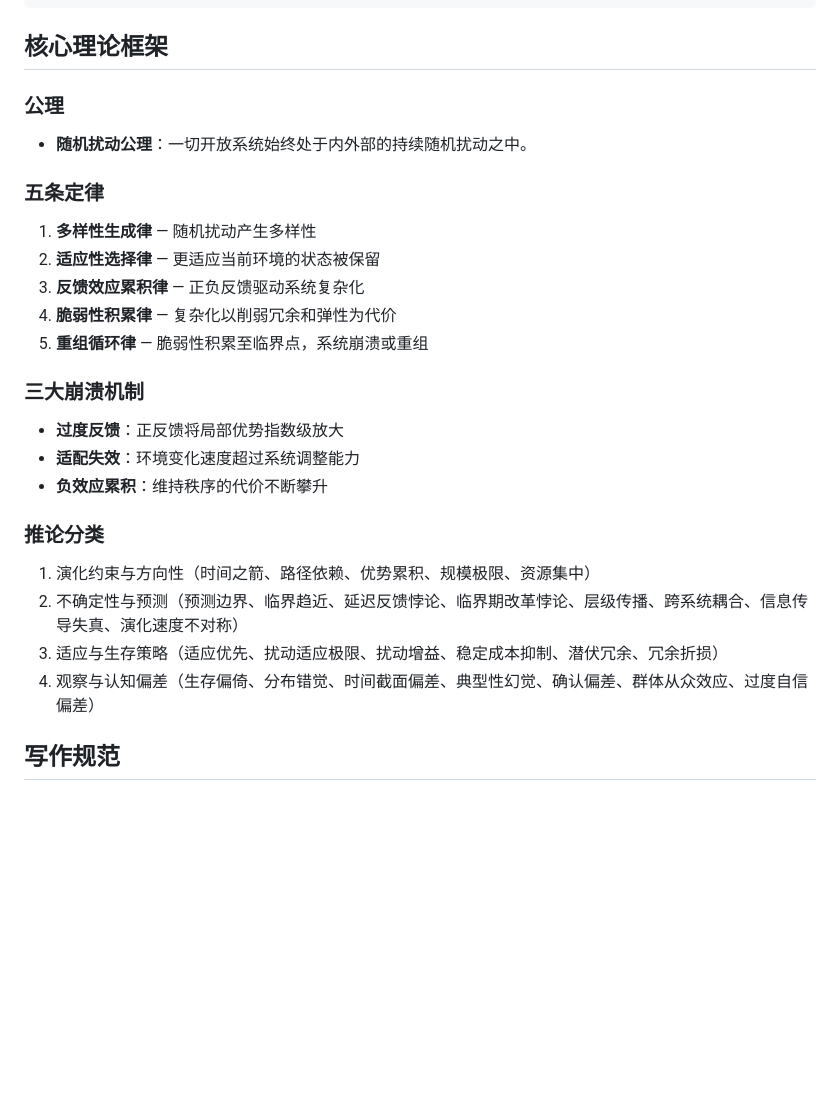
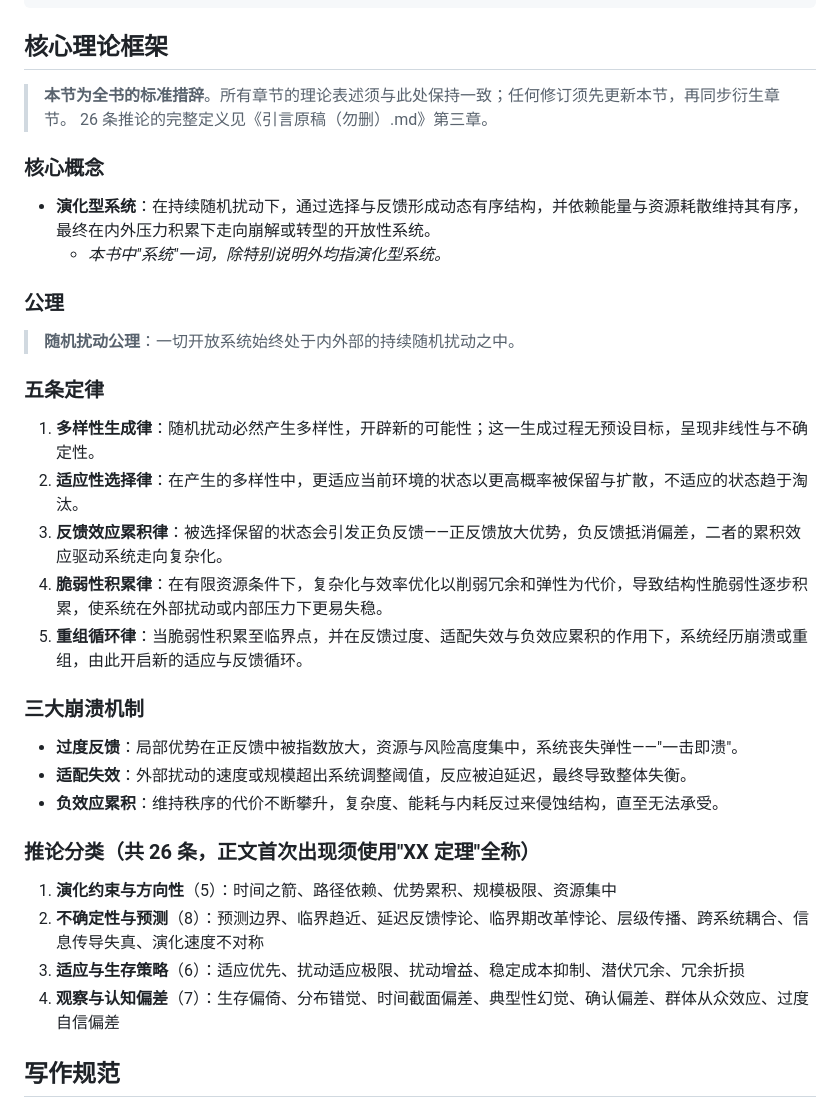
Before and after one commit to FelixWayne0318/RandomEvolution, a Markdown page: CLAUDE.md, the part around the change. Rendered like a GitHub page; blank space fills up the shorter version.

Commit message:
规范化 CLAUDE.md 核心理论框架措辞
以《引言原稿（勿删）.md》为基准，修正三处偏移：
- 五条定律恢复完整定义（含"必然""无预设目标""有限资源条件下"等关键限定词）
- 三大崩溃机制：适配失效改回"外部扰动的速度或规模"，与公理术语统一
- 演化型系统定义补入；"维持稳定"改为"维持其有序"，避免与全书反"稳定"基调冲突
- 标注本节为全书标准措辞，推论完整定义指向原稿

```diff
--- a/CLAUDE.md
+++ b/CLAUDE.md
@@ -30,30 +30,38 @@
 
 ## 核心理论框架
 
+> **本节为全书的标准措辞**。所有章节的理论表述须与此处保持一致；任何修订须先更新本节，再同步衍生章节。
+> 26 条推论的完整定义见《引言原稿（勿删）.md》第三章。
+
+### 核心概念
+
+- **演化型系统**：在持续随机扰动下，通过选择与反馈形成动态有序结构，并依赖能量与资源耗散维持其有序，最终在内外压力积累下走向崩解或转型的开放性系统。
+  - *本书中"系统"一词，除特别说明外均指演化型系统。*
+
 ### 公理
 
-- **随机扰动公理**：一切开放系统始终处于内外部的持续随机扰动之中。
+> **随机扰动公理**：一切开放系统始终处于内外部的持续随机扰动之中。
 
 ### 五条定律
 
-1. **多样性生成律** — 随机扰动产生多样性
-2. **适应性选择律** — 更适应当前环境的状态被保留
-3. **反馈效应累积律** — 正负反馈驱动系统复杂化
-4. **脆弱性积累律** — 复杂化以削弱冗余和弹性为代价
-5. **重组循环律** — 脆弱性积累至临界点，系统崩溃或重组
+1. **多样性生成律**：随机扰动必然产生多样性，开辟新的可能性；这一生成过程无预设目标，呈现非线性与不确定性。
+2. **适应性选择律**：在产生的多样性中，更适应当前环境的状态以更高概率被保留与扩散，不适应的状态趋于淘汰。
+3. **反馈效应累积律**：被选择保留的状态会引发正负反馈——正反馈放大优势，负反馈抵消偏差，二者的累积效应驱动系统走向复杂化。
+4. **脆弱性积累律**：在有限资源条件下，复杂化与效率优化以削弱冗余和弹性为代价，导致结构性脆弱性逐步积累，使系统在外部扰动或内部压力下更易失稳。
+5. **重组循环律**：当脆弱性积累至临界点，并在反馈过度、适配失效与负效应累积的作用下，系统经历崩溃或重组，由此开启新的适应与反馈循环。
 
 ### 三大崩溃机制
 
-- **过度反馈**：正反馈将局部优势指数级放大
-- **适配失效**：环境变化速度超过系统调整能力
-- **负效应累积**：维持秩序的代价不断攀升
+- **过度反馈**：局部优势在正反馈中被指数放大，资源与风险高度集中，系统丧失弹性——"一击即溃"。
+- **适配失效**：外部扰动的速度或规模超出系统调整阈值，反应被迫延迟，最终导致整体失衡。
+- **负效应累积**：维持秩序的代价不断攀升，复杂度、能耗与内耗反过来侵蚀结构，直至无法承受。
 
-### 推论分类
+### 推论分类（共 26 条，正文首次出现须使用"XX 定理"全称）
 
-1. 演化约束与方向性（时间之箭、路径依赖、优势累积、规模极限、资源集中）
-2. 不确定性与预测（预测边界、临界趋近、延迟反馈悖论、临界期改革悖论、层级传播、跨系统耦合、信息传导失真、演化速度不对称）
-3. 适应与生存策略（适应优先、扰动适应极限、扰动增益、稳定成本抑制、潜伏冗余、冗余折损）
-4. 观察与认知偏差（生存偏倚、分布错觉、时间截面偏差、典型性幻觉、确认偏差、群体从众效应、过度自信偏差）
+1. **演化约束与方向性**（5）：时间之箭、路径依赖、优势累积、规模极限、资源集中
+2. **不确定性与预测**（8）：预测边界、临界趋近、延迟反馈悖论、临界期改革悖论、层级传播、跨系统耦合、信息传导失真、演化速度不对称
+3. **适应与生存策略**（6）：适应优先、扰动适应极限、扰动增益、稳定成本抑制、潜伏冗余、冗余折损
+4. **观察与认知偏差**（7）：生存偏倚、分布错觉、时间截面偏差、典型性幻觉、确认偏差、群体从众效应、过度自信偏差
 
 ## 写作规范
 
```
